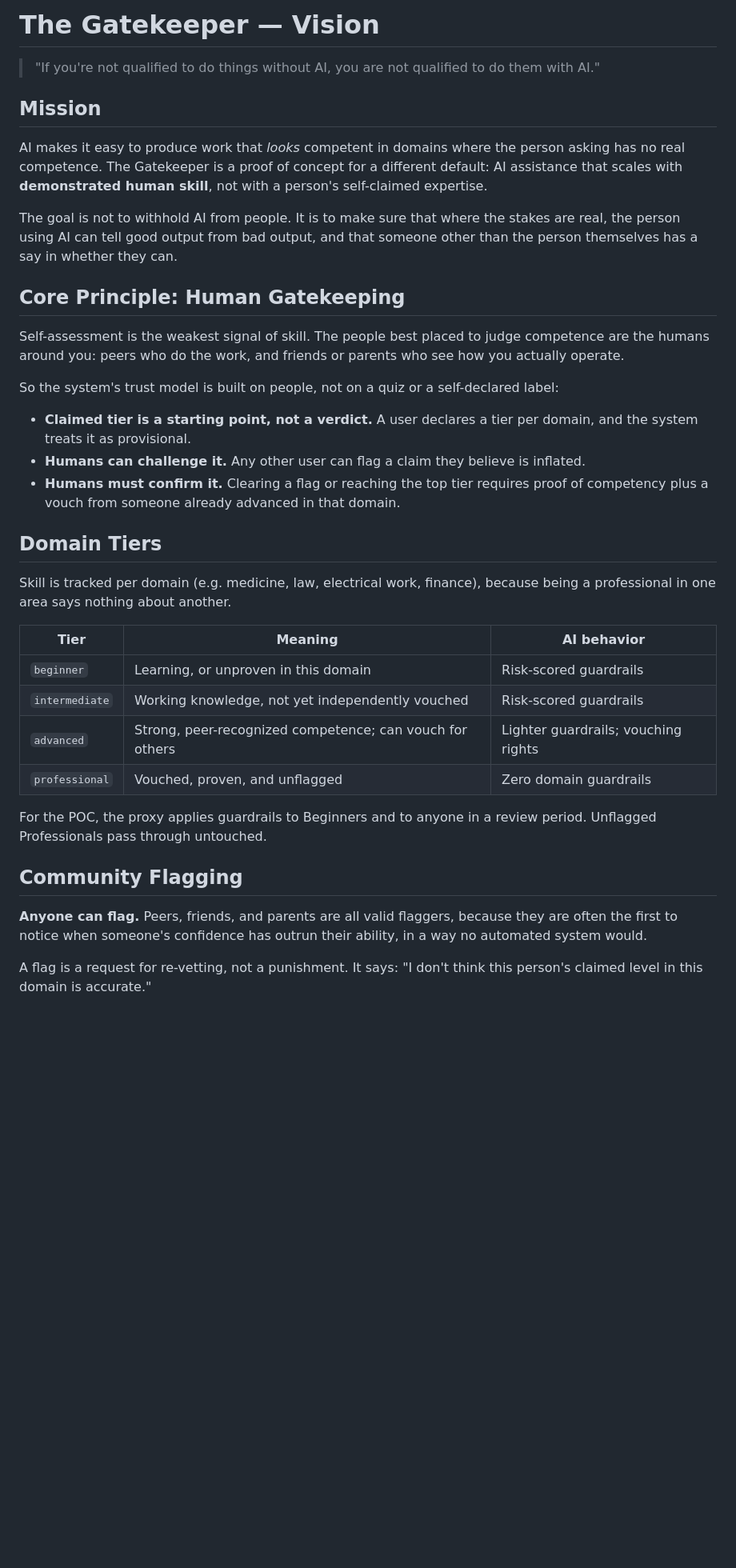
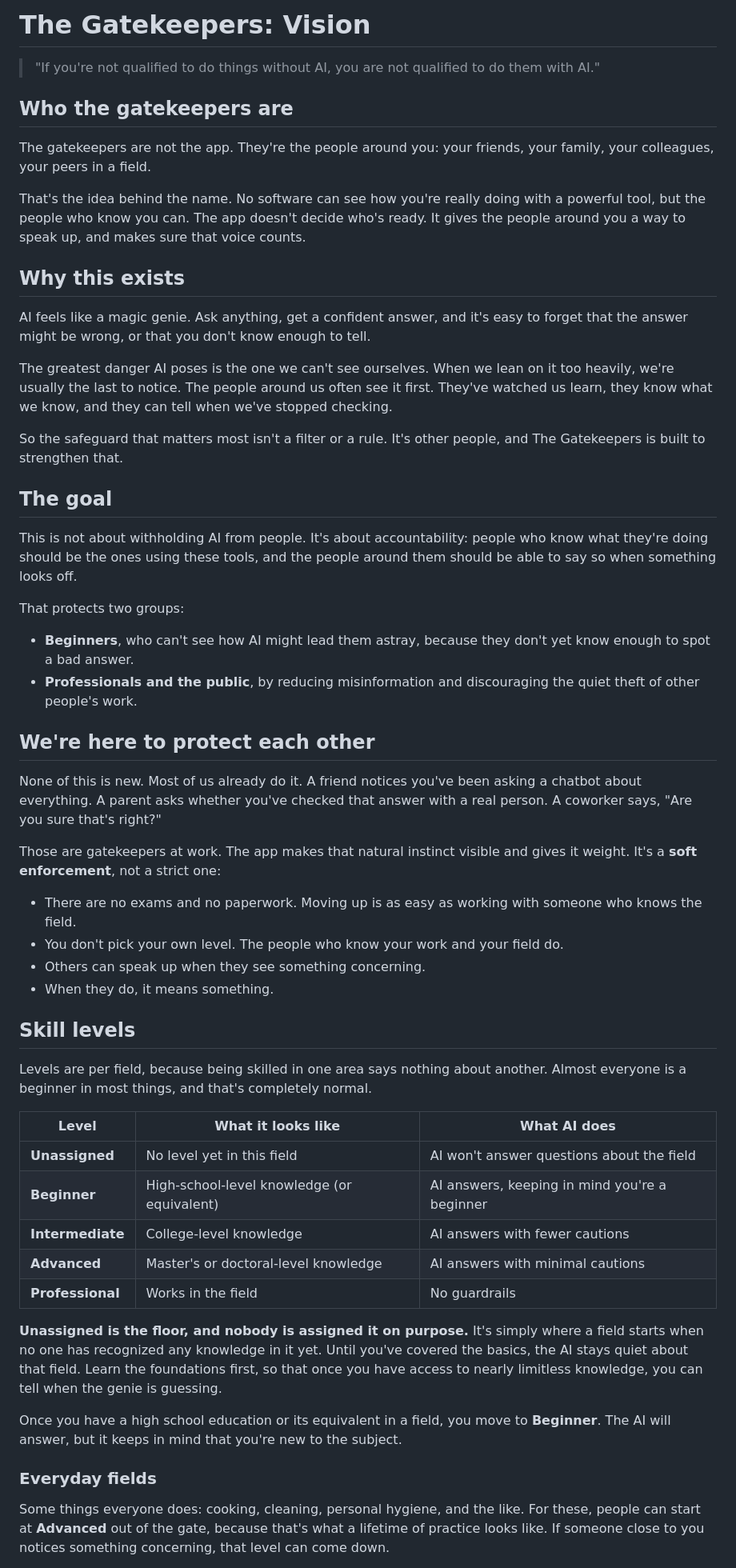
Before and after one commit to kjwhiting/The-Gatekeepers, a Markdown page: README.md, the part around one of its changes. Shown at 80% size. GitHub-like rendering; blank space fills up the shorter version.

```diff
--- a/README.md
+++ b/README.md
@@ -1,39 +1,58 @@
-# The Gatekeeper — Vision
+# The Gatekeepers: Vision
 
 > "If you're not qualified to do things without AI, you are not qualified to do them with AI."
 
-## Mission
+## Who the gatekeepers are
 
-AI makes it easy to produce work that *looks* competent in domains where the person asking has no real competence. The Gatekeeper is a proof of concept for a different default: AI assistance that scales with **demonstrated human skill**, not with a person's self-claimed expertise.
+The gatekeepers are not the app. They're the people around you: your friends, your family, your colleagues, your peers in a field.
 
-The goal is not to withhold AI from people. It is to make sure that where the stakes are real, the person using AI can tell good output from bad output, and that someone other than the person themselves has a say in whether they can.
+That's the idea behind the name. No software can see how you're really doing with a powerful tool, but the people who know you can. The app doesn't decide who's ready. It gives the people around you a way to speak up, and makes sure that voice counts.
 
-## Core Principle: Human Gatekeeping
+## Why this exists
 
-Self-assessment is the weakest signal of skill. The people best placed to judge competence are the humans around you: peers who do the work, and friends or parents who see how you actually operate.
+AI feels like a magic genie. Ask anything, get a confident answer, and it's easy to forget that the answer might be wrong, or that you don't know enough to tell.
 
-So the system's trust model is built on people, not on a quiz or a self-declared label:
+The greatest danger AI poses is the one we can't see ourselves. When we lean on it too heavily, we're usually the last to notice. The people around us often see it first. They've watched us learn, they know what we know, and they can tell when we've stopped checking.
 
-- **Claimed tier is a starting point, not a verdict.** A user declares a tier per domain, and the system treats it as provisional.
-- **Humans can challenge it.** Any other user can flag a claim they believe is inflated.
-- **Humans must confirm it.** Clearing a flag or reaching the top tier requires proof of competency plus a vouch from someone already advanced in that domain.
+So the safeguard that matters most isn't a filter or a rule. It's other people, and The Gatekeepers is built to strengthen that.
 
-## Domain Tiers
+## The goal
 
-Skill is tracked per domain (e.g. medicine, law, electrical work, finance), because being a professional in one area says nothing about another.
+This is not about withholding AI from people. It's about accountability: people who know what they're doing should be the ones using these tools, and the people around them should be able to say so when something looks off.
 
-| Tier | Meaning | AI behavior |
+That protects two groups:
+
+- **Beginners**, who can't see how AI might lead them astray, because they don't yet know enough to spot a bad answer.
+- **Professionals and the public**, by reducing misinformation and discouraging the quiet theft of other people's work.
+
+## We're here to protect each other
+
+None of this is new. Most of us already do it. A friend notices you've been asking a chatbot about everything. A parent asks whether you've checked that answer with a real person. A coworker says, "Are you sure that's right?"
+
+Those are gatekeepers at work. The app makes that natural instinct visible and gives it weight. It's a **soft enforcement**, not a strict one:
+
+- There are no exams and no paperwork. Moving up is as easy as working with someone who knows the field.
+- You don't pick your own level. The people who know your work and your field do.
+- Others can speak up when they see something concerning.
+- When they do, it means something.
+
+## Skill levels
+
+Levels are per field, because being skilled in one area says nothing about another. Almost everyone is a beginner in most things, and that's completely normal.
+
+| Level | What it looks like | What AI does |
 |---|---|---|
-| `beginner` | Learning, or unproven in this domain | Risk-scored guardrails |
-| `intermediate` | Working knowledge, not yet independently vouched | Risk-scored guardrails |
-| `advanced` | Strong, peer-recognized competence; can vouch for others | Lighter guardrails; vouching rights |
-| `professional` | Vouched, proven, and unflagged | Zero domain guardrails |
+| **Unassigned** | No level yet in this field | AI won't answer questions about the field |
+| **Beginner** | High-school-level knowledge (or equivalent) | AI answers, keeping in mind you're a beginner |
+| **Intermediate** | College-level knowledge | AI answers with fewer cautions |
+| **Advanced** | Master's or doctoral-level knowledge | AI answers with minimal cautions |
+| **Professional** | Works in the field | No guardrails |
 
-For the POC, the proxy applies guardrails to Beginners and to anyone in a review period. Unflagged Professionals pass through untouched.
+**Unassigned is the floor, and nobody is assigned it on purpose.** It's simply where a field starts when no one has recognized any knowledge in it yet. Until you've covered the basics, the AI stays quiet about that field. Learn the foundations first, so that once you have access to nearly limitless knowledge, you can tell when the genie is guessing.
 
-## Community Flagging
+Once you have a high school education or its equivalent in a field, you move to **Beginner**. The AI will answer, but it keeps in mind that you're new to the subject.
 
-**Anyone can flag.** Peers, friends, and parents are all valid flaggers, because they are often the first to notice when someone's confidence has outrun their ability, in a way no automated system would.
+### Everyday fields
 
-A flag is a request for re-vetting, not a punishment. It says: "I don't think this person's claimed level in this domain is accurate."
+Some things everyone does: cooking, cleaning, personal hygiene, and the like. For these, people can start at **Advanced** out of the gate, because that's what a lifetime of practice looks like. If someone close to you notices something concerning, that level can come down.
 
```
Also changed, not shown: other parts of README.md (+35 -28 lines).
